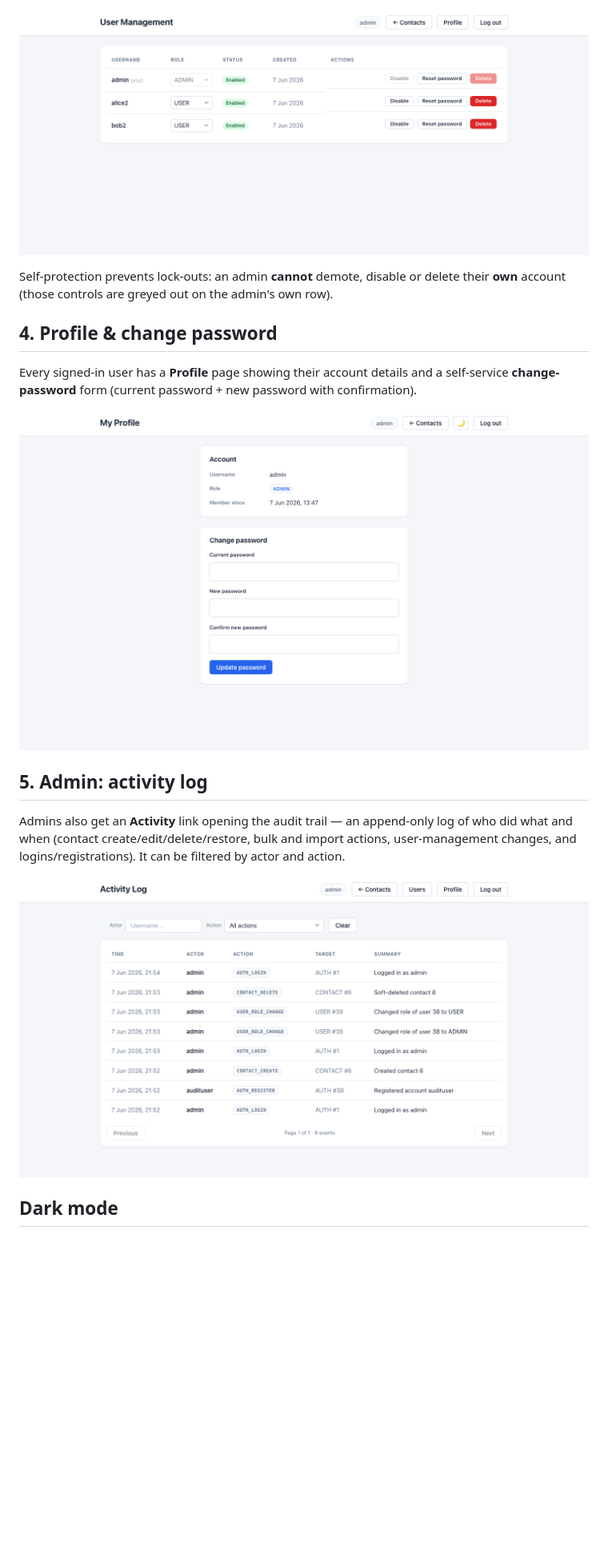
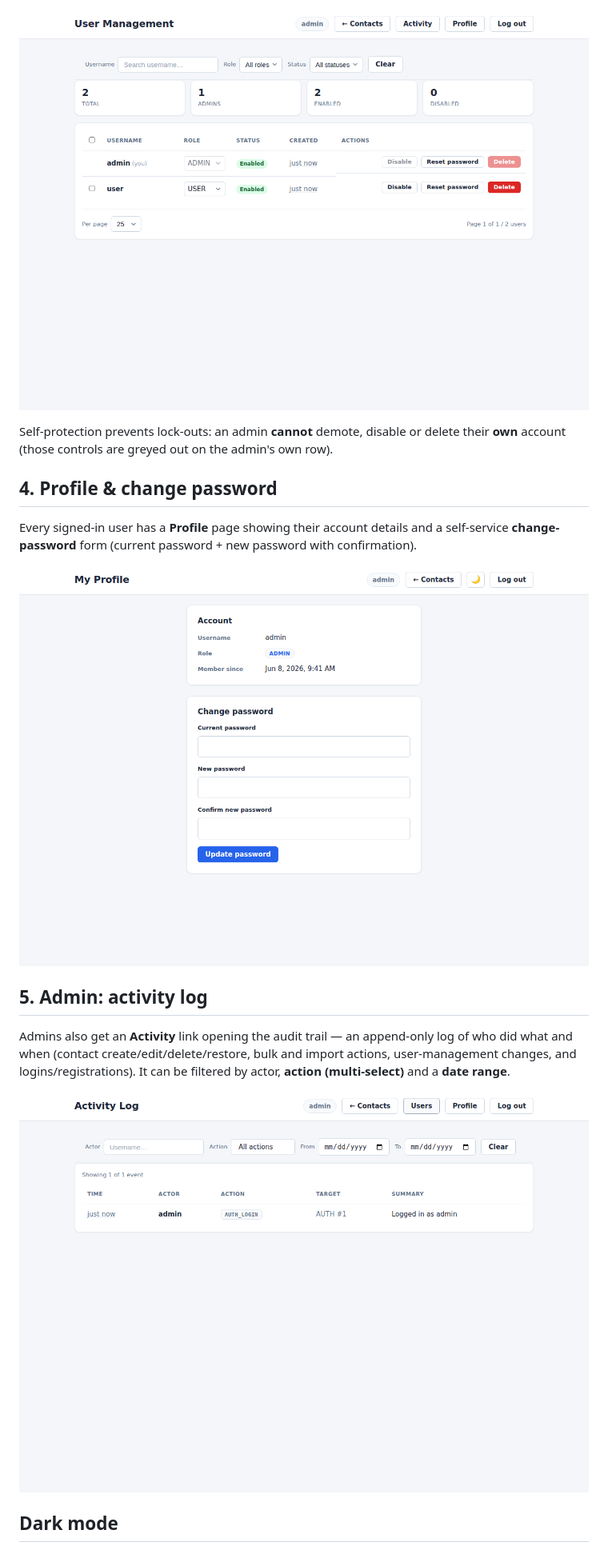
Before and after one commit to hellobasitsiddiqui/contact-directory, a Markdown page: docs/WALKTHROUGH.md, the part around one of its changes. Shown at 80% size. GitHub-like rendering; pictures changed too: docs/screenshots/03-users.png, docs/screenshots/04-profile.png, docs/screenshots/05-activity.png; blank space fills up the shorter version.

```diff
--- a/docs/WALKTHROUGH.md
+++ b/docs/WALKTHROUGH.md
@@ -51,7 +53,7 @@ Every signed-in user has a **Profile** page showing their account details and a
 
 Admins also get an **Activity** link opening the audit trail — an append-only log of who did what
 and when (contact create/edit/delete/restore, bulk and import actions, user-management changes, and
-logins/registrations). It can be filtered by actor and action.
+logins/registrations). It can be filtered by actor, **action (multi-select)** and a **date range**.
 
 ![Activity log](screenshots/05-activity.png)
 
```
Also changed, not shown: other parts of docs/WALKTHROUGH.md (+3 -1 lines), README.md (+2 -2 lines), tickets/CD-019-refresh-screenshots.md (added, +14 -0 lines), tickets/README.md (+2 -1 lines), docs/screenshots/01-login.png, docs/screenshots/02-contacts.png.
